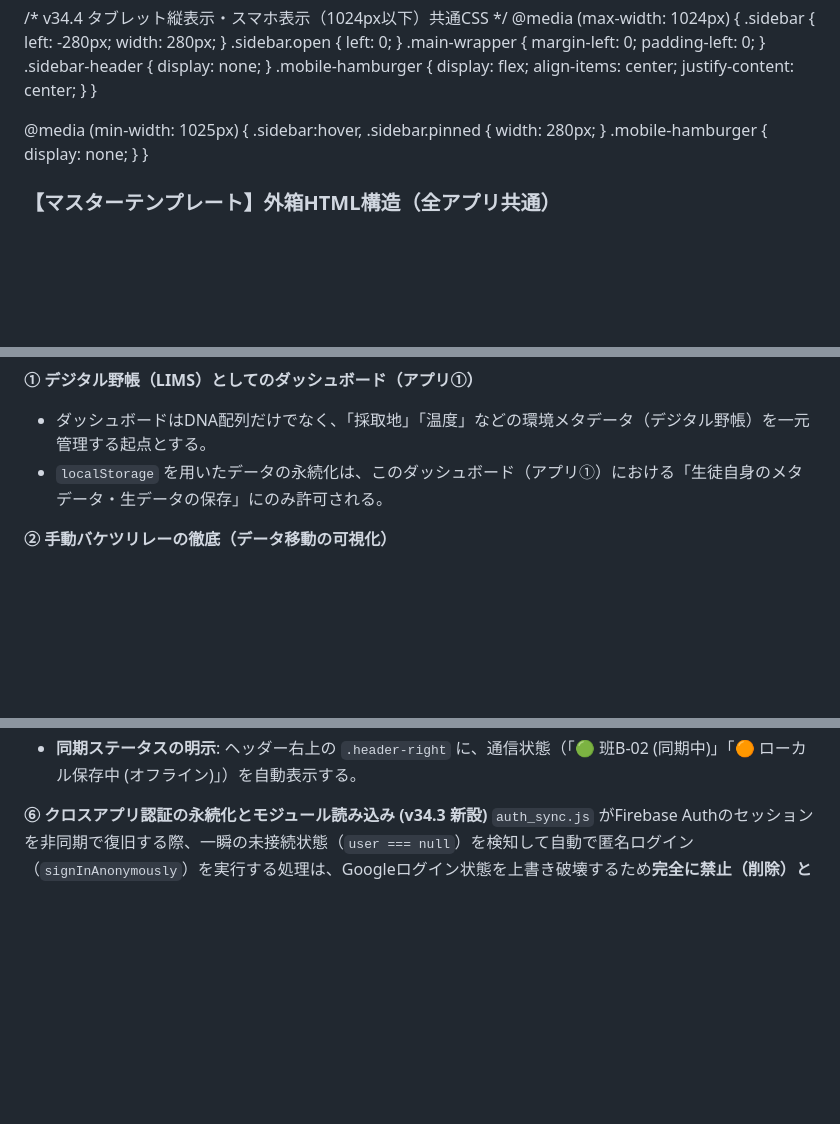
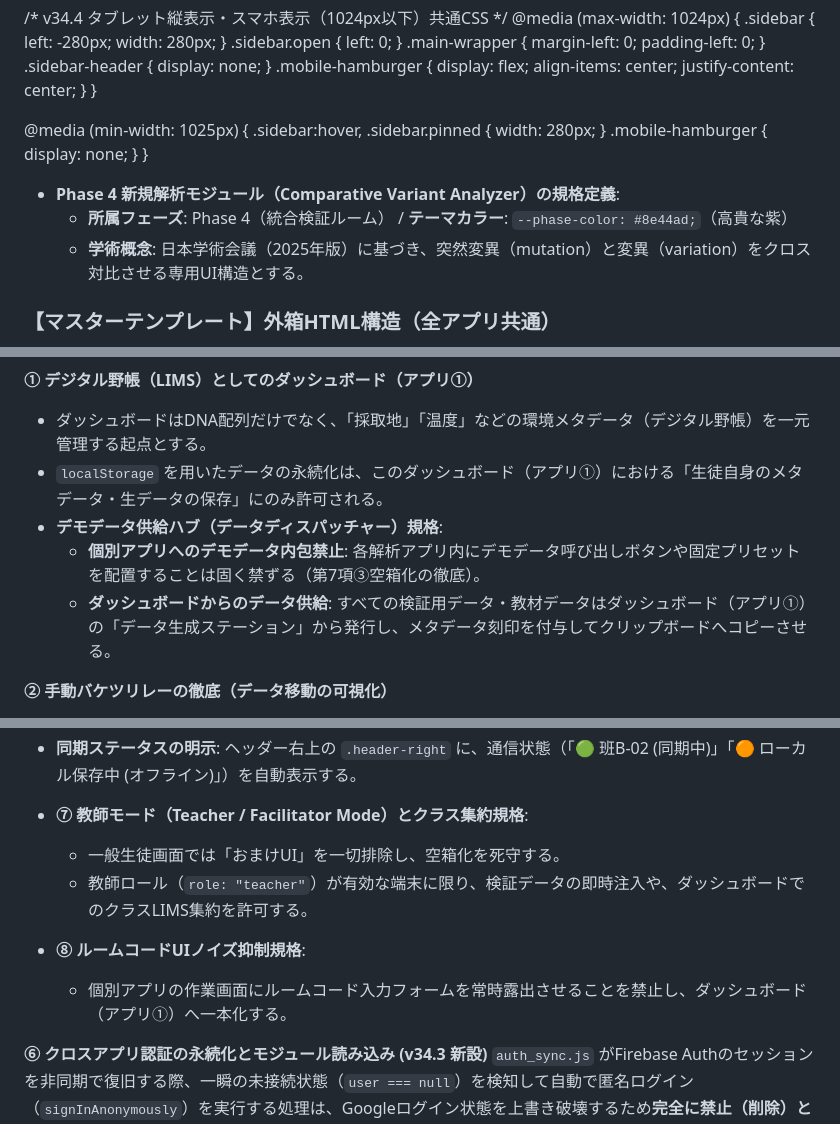
Before and after one commit to KatsumasaSHIBATA/Bio-Edu-Suite, a Markdown page: docs/guideline.md, 3 parts joined by grey strips. Drawn GitHub-style; blank space fills up the shorter version.

Commit message:
feat: 新規解析モジュールとデモデータ供給ハブの規格定義を追加

```diff
--- a/docs/guideline.md
+++ b/docs/guideline.md
@@ -616,6 +616,10 @@ function confirmDataReset() {
     .mobile-hamburger { display: none; }
 }
 
+* **Phase 4 新規解析モジュール（Comparative Variant Analyzer）の規格定義**:
+  * **所属フェーズ**: Phase 4（統合検証ルーム） / **テーマカラー**: `--phase-color: #8e44ad;`（高貴な紫）
+  * **学術概念**: 日本学術会議（2025年版）に基づき、突然変異（mutation）と変異（variation）をクロス対比させる専用UI構造とする。
+
 ### **【マスターテンプレート】外箱HTML構造（全アプリ共通）**
 
 全アプリでUIを完全に一致させるため、`<body>` 直下のHTML構造は以下のコードを**一字一句改変せずにそのままコピーして使用すること**（アプリ名、Phase番号、固有SVG、`.nav-menu` 内のリンクのみ各アプリに合わせて書き換える）
@@ -993,6 +997,10 @@ Bio-Edu Suiteは「生徒にデータ構造と思考プロセスを体験させ
 
 * ダッシュボードはDNA配列だけでなく、「採取地」「温度」などの環境メタデータ（デジタル野帳）を一元管理する起点とする。
 * `localStorage` を用いたデータの永続化は、このダッシュボード（アプリ①）における「生徒自身のメタデータ・生データの保存」にのみ許可される。
+* **デモデータ供給ハブ（データディスパッチャー）規格**:
+  * **個別アプリへのデモデータ内包禁止**: 各解析アプリ内にデモデータ呼び出しボタンや固定プリセットを配置することは固く禁ずる（第7項③空箱化の徹底）。
+  * **ダッシュボードからのデータ供給**: すべての検証用データ・教材データはダッシュボード（アプリ①）の「データ生成ステーション」から発行し、メタデータ刻印を付与してクリップボードへコピーさせる。
+
 
 **② 手動バケツリレーの徹底（データ移動の可視化）**
 
@@ -1017,6 +1025,12 @@ Bio-Edu Suiteは「生徒にデータ構造と思考プロセスを体験させ
   * アプリの書き込みは常にローカル (`localStorage` / `IndexedDB`) を正とする。
   * クラウド (Firestore) への同期はバックグラウンドで行い、オフラインキャッシュを有効化する。
 * **同期ステータスの明示**: ヘッダー右上の `.header-right` に、通信状態（「🟢 班B-02 (同期中)」「🟠 ローカル保存中 (オフライン)」）を自動表示する。
+
+* **⑦ 教師モード（Teacher / Facilitator Mode）とクラス集約規格**:
+  * 一般生徒画面では「おまけUI」を一切排除し、空箱化を死守する。
+  * 教師ロール（`role: "teacher"`）が有効な端末に限り、検証データの即時注入や、ダッシュボードでのクラスLIMS集約を許可する。
+* **⑧ ルームコードUIノイズ抑制規格**:
+  * 個別アプリの作業画面にルームコード入力フォームを常時露出させることを禁止し、ダッシュボード（アプリ①）へ一本化する。
 
 **⑥ クロスアプリ認証の永続化とモジュール読み込み (v34.3 新設)** `auth_sync.js` がFirebase Authのセッションを非同期で復旧する際、一瞬の未接続状態（`user === null`）を検知して自動で匿名ログイン（`signInAnonymously`）を実行する処理は、Googleログイン状態を上書き破壊するため**完全に禁止（削除）とする。 すべてのアプリにおいて、タブを跨いだログイン状態の維持と操作を可能にするため、各アプリのHTMLファイルの一番最後（`</body>`の直前）には必ず以下のモジュール読み込みスクリプトを配置**すること。
 
```
